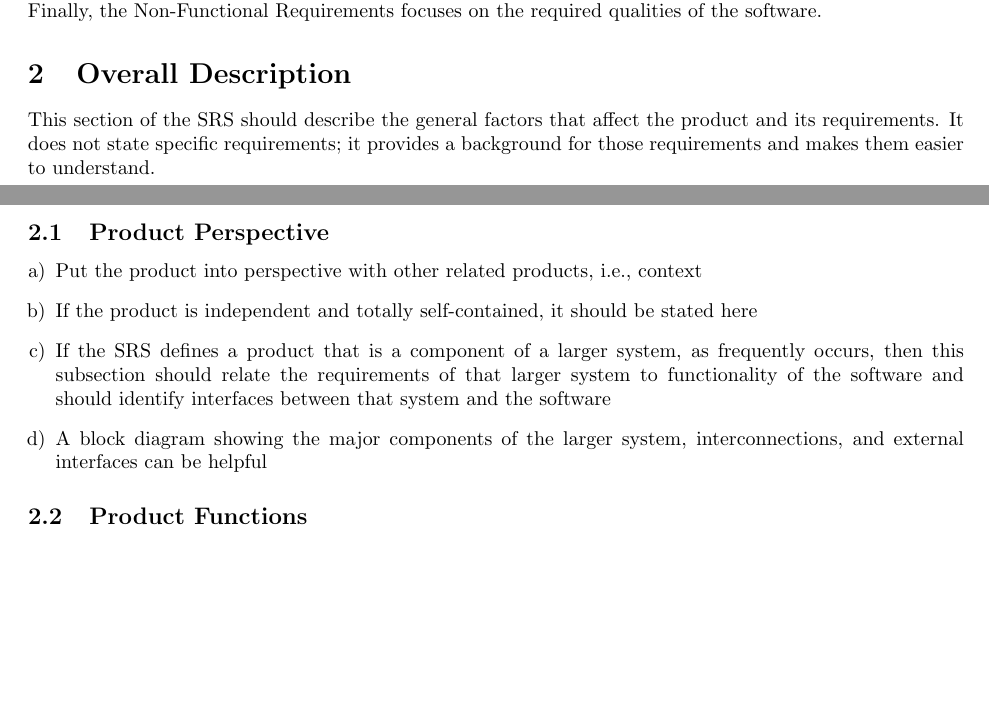
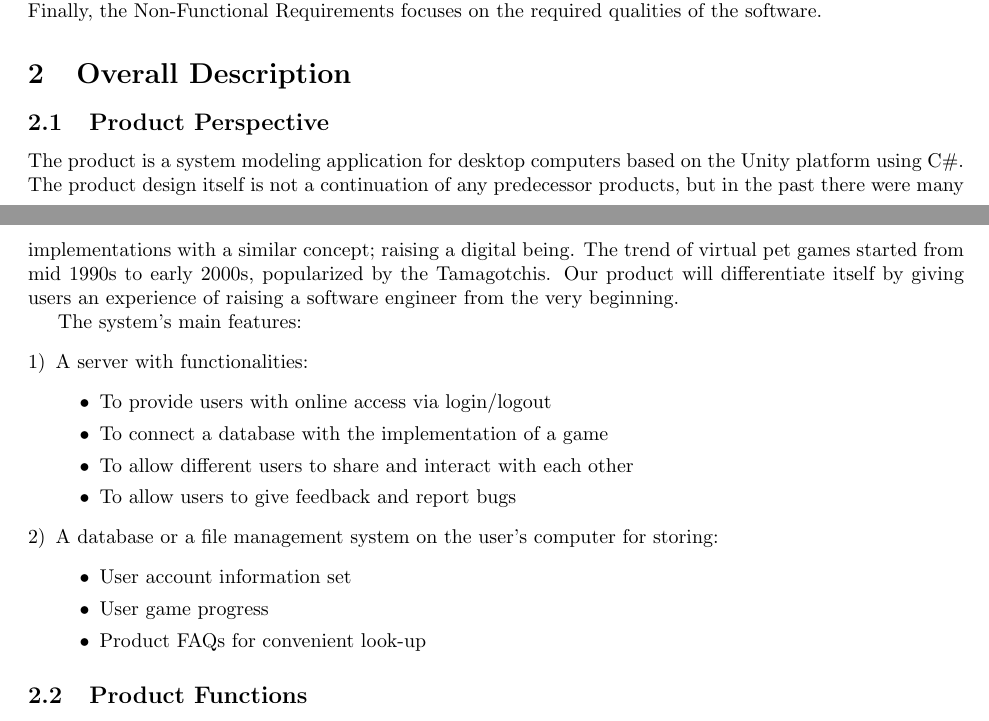
Before and after one commit to arkinmodi/Hacker-Sim, a LaTeX document (Docs/D1/D1.tex): two parts of pages 1 and 2 of 7 before the commit and two parts of pages 1 and 2 of 8 after it, joined at a grey line, cut so that both start at the same text, the shorter picture padded with empty space. Compiled offline with pdfLaTeX.

Commit message:
Added Product Perspective

```diff
--- a/Docs/D1/D1.tex
+++ b/Docs/D1/D1.tex
@@ -91,20 +91,34 @@ Non-Functional Requirements focuses on the required qualities of the software.
 
 \section{Overall Description}
 \label{sec:overall_description}
-% Begin Section
-
-This section of the SRS should describe the general factors that affect the product and its requirements. It does not state specific requirements; it provides a background for those requirements and makes them easier to understand.
 
 \subsection{Product Perspective}
 \label{sub:product_perspective}
-% Begin SubSection
-\begin{enumerate}[a)]
-	\item Put the product into perspective with other related products, i.e., context
-	\item If the product is independent and totally self-contained, it should be stated here
-	\item If the SRS defines a product that is a component of a larger system, as frequently occurs, then this subsection should relate the requirements of that larger system to functionality of the software and should identify interfaces between that system and the software
-	\item A block diagram showing the major components of the larger system, interconnections, and external interfaces can be helpful
+The product is a system modeling application for desktop computers based on the
+Unity platform using C\#. The product design itself is not a continuation of any
+predecessor products, but in the past there were many implementations with a
+similar concept; raising a digital being. The trend of virtual pet games started
+from mid 1990s to early 2000s, popularized by the Tamagotchis. Our product will
+differentiate itself by giving users an experience of raising a software engineer
+from the very beginning.
+
+The system’s main features:
+\begin{enumerate}[1)]
+    \item A server with functionalities:
+    \begin{itemize}
+        \item To provide users with online access via login/logout
+        \item To connect a database with the implementation of a game
+        \item To allow different users to share and interact with each other
+        \item To allow users to give feedback and report bugs
+    \end{itemize}
+    \item A database or a file management system on the user’s computer for
+    storing:
+    \begin{itemize}
+        \item User account information set
+        \item User game progress
+        \item Product FAQs for convenient look-up
+    \end{itemize}
 \end{enumerate}
-% End SubSection
 
 \subsection{Product Functions}
 \label{sub:product_functions}
```
Also changed, not shown: Docs/D1/D1.pdf.
